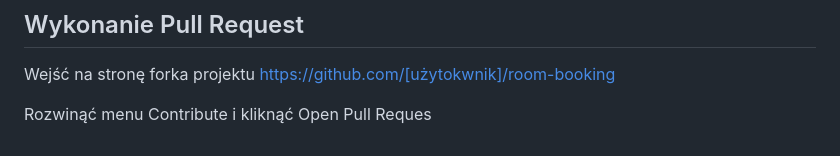
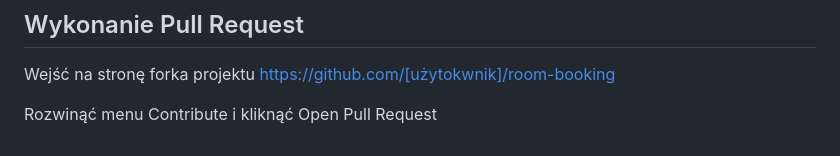
Before and after one commit to lkmiecik/room-booking, a Markdown page: README.md, the part around the change. Drawn GitHub-style.

Commit message:
test22222

```diff
--- a/README.md
+++ b/README.md
@@ -170,4 +170,4 @@ Wkleić wcześniej wygenerowany token i kliknąć Sign in.
 Wejść na stronę forka projektu
 https://github.com/[użytokwnik]/room-booking
 
-Rozwinąć menu Contribute i kliknąć Open Pull Reques
+Rozwinąć menu Contribute i kliknąć Open Pull Request
```
